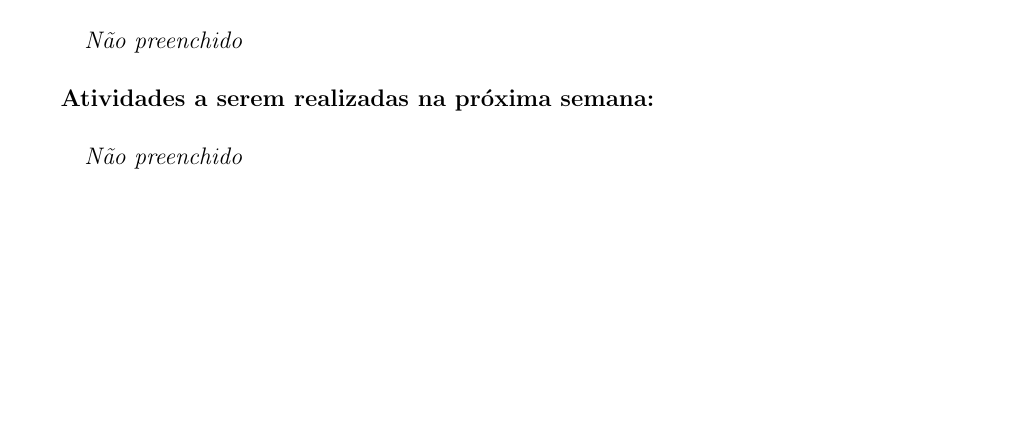
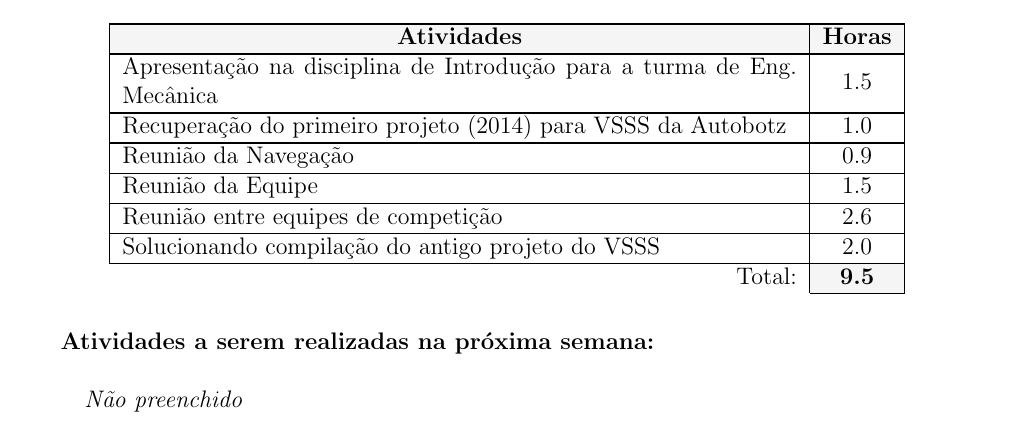
Before and after one commit to UFMG-Autobotz/autobot, a LaTeX document (report/timesheet.tex, which reads report/dados/membros.tex): part of page 13 of 13, cut at the place of the change, the shorter picture padded with empty space. Compiled offline with pdfLaTeX.

Commit message:
bot_update

```diff
--- a/report/dados/membros.tex
+++ b/report/dados/membros.tex
@@ -91,7 +91,12 @@
 
 \begin{membro}
 \nome{Victor Castro}
-\tarefas{}{0}
+\tarefas{\hline Apresentação na disciplina de Introdução para a turma de Eng. Mecânica & 1.5 \\
+\hline Recuperação do primeiro projeto (2014) para VSSS da Autobotz & 1.0 \\
+\hline Reunião da Navegação & 0.9 \\
+\hline Reunião da Equipe & 1.5 \\
+\hline Reunião entre equipes de competição & 2.6 \\
+\hline Solucionando compilação do antigo projeto do VSSS & 2.0 \\}{9.5}
 \planos{}
 \comentarios{}
 \end{membro}
```
Also changed, not shown: timesheet/timesheet_39.pdf.
